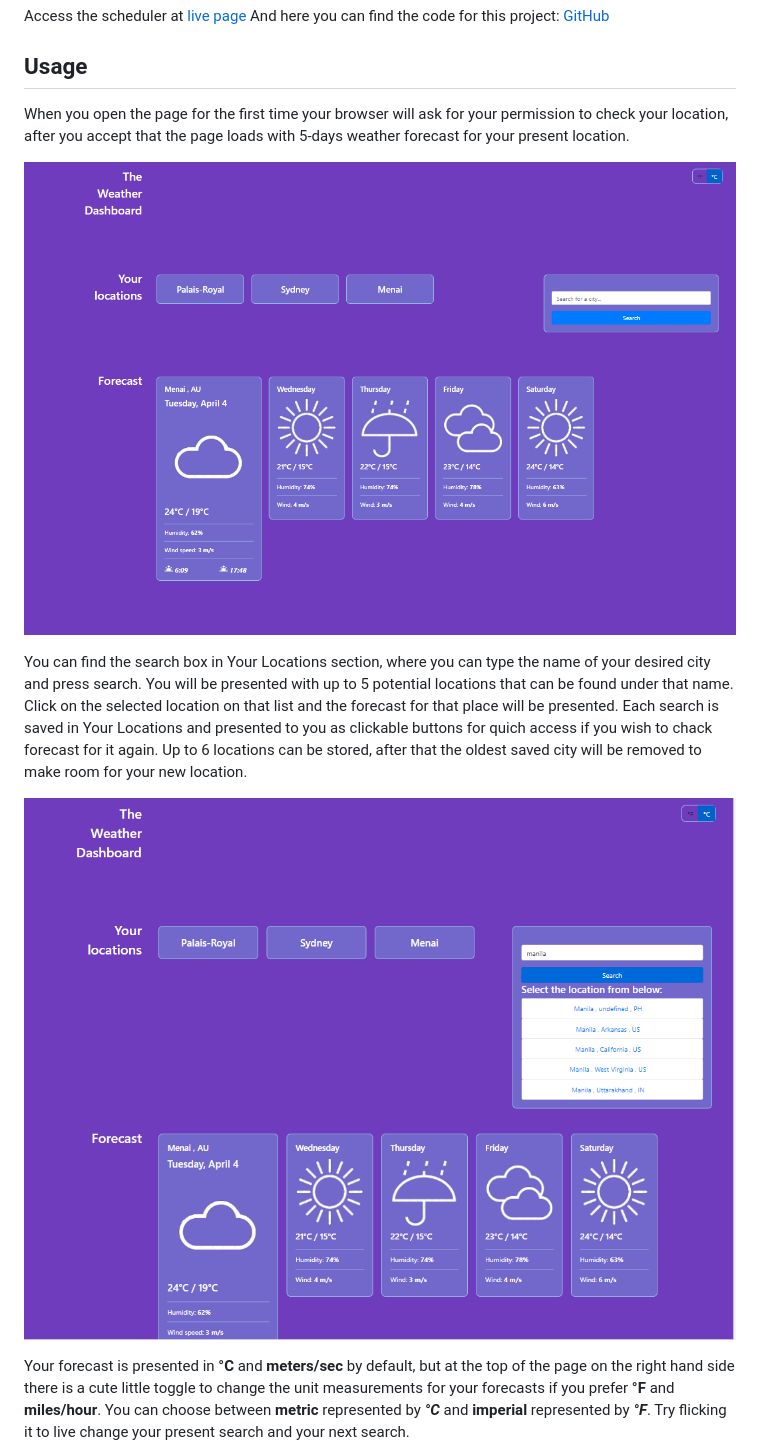
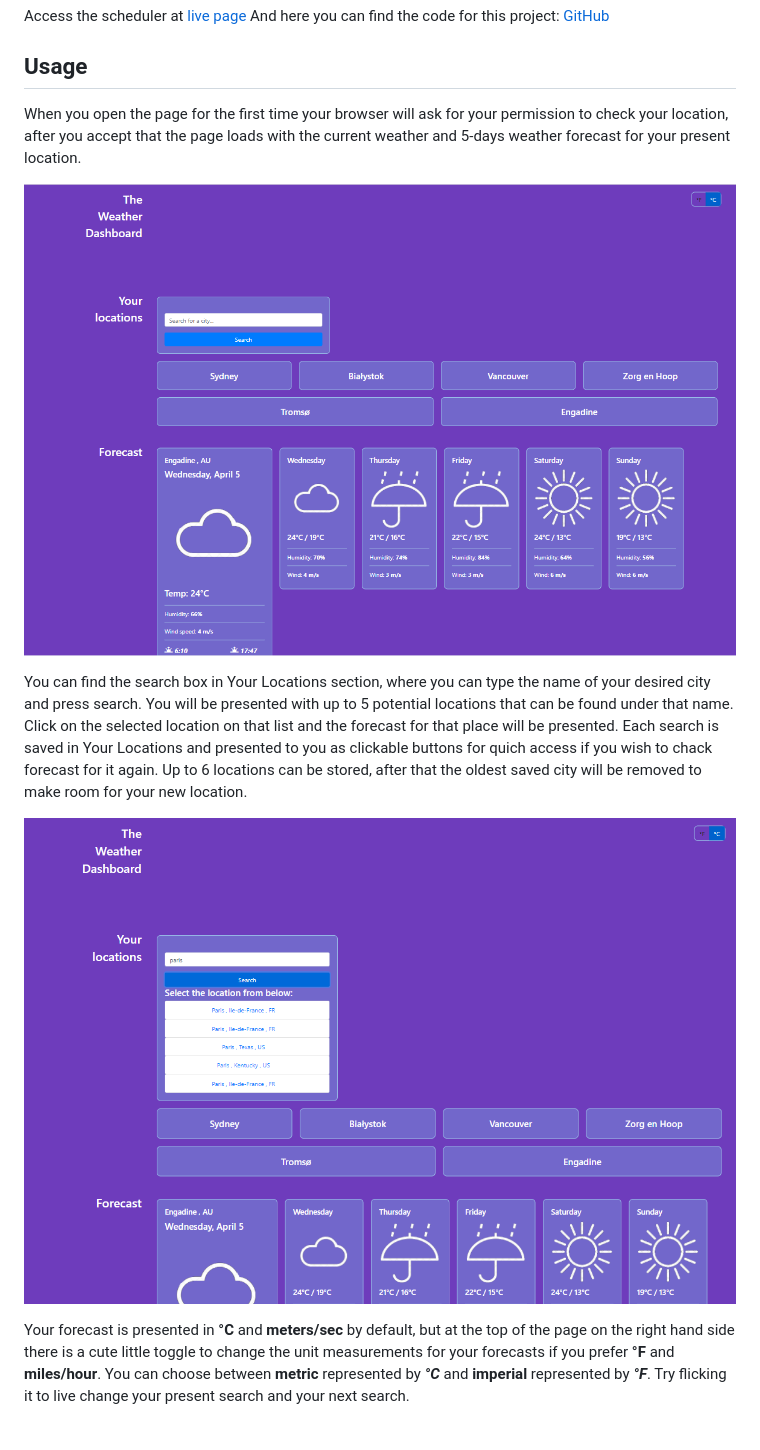
Before and after one commit to voi-jankowski/weather-dashboard, a Markdown page: README.md, the part around the change. GitHub-like rendering; pictures changed too: assets/images/dashboard-1.png, assets/images/dashboard-2.png.

Commit message:
Updated README with the changes to the page.

```diff
--- a/README.md
+++ b/README.md
@@ -10,7 +10,7 @@ Access the scheduler at [live page](https://voi-jankowski.github.io/weather-dash
 
 ## Usage
 
-When you open the page for the first time your browser will ask for your permission to check your location, after you accept that the page loads with 5-days weather forecast for your present location.
+When you open the page for the first time your browser will ask for your permission to check your location, after you accept that the page loads with the current weather and 5-days weather forecast for your present location.
 
 ![Opening of the page.](./assets/images/dashboard-1.png)
 
```
Also changed, not shown: assets/images/dashboard-3.png.
